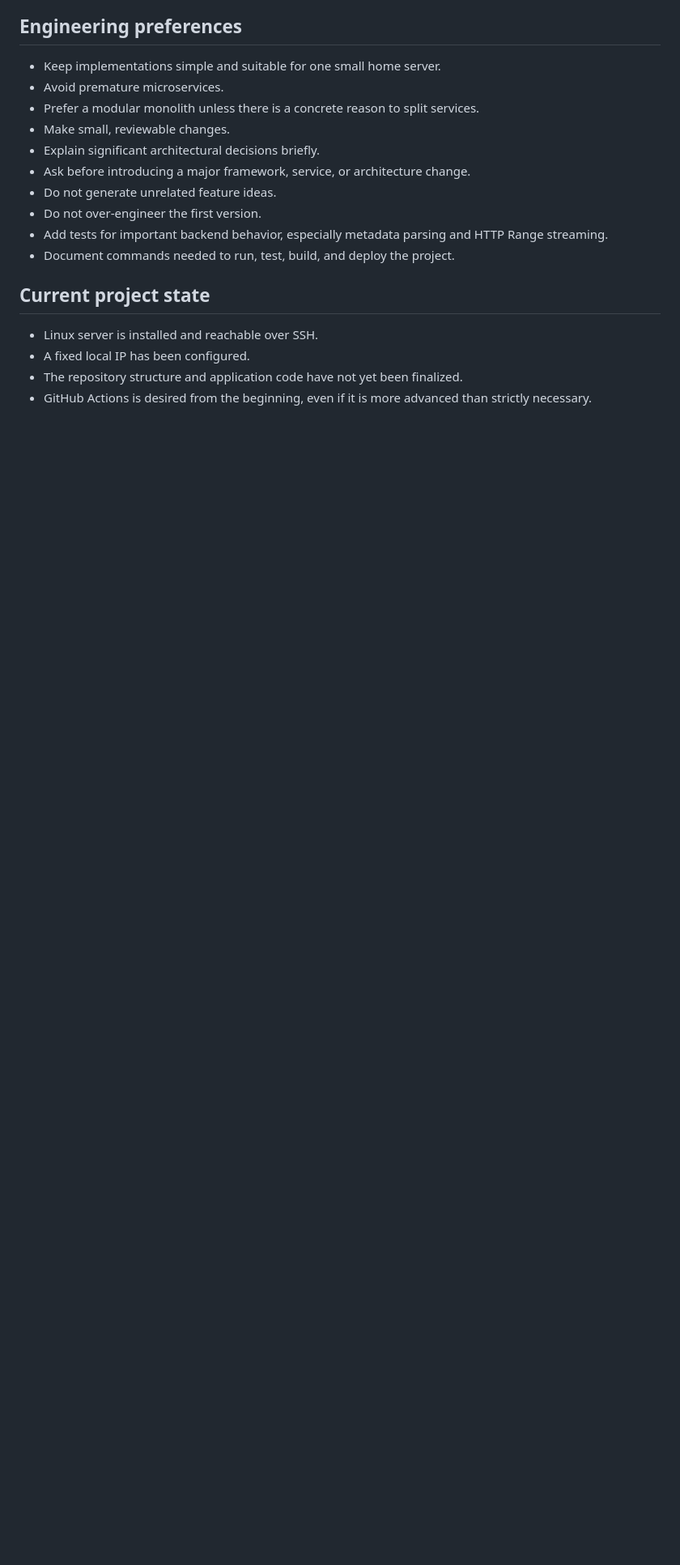
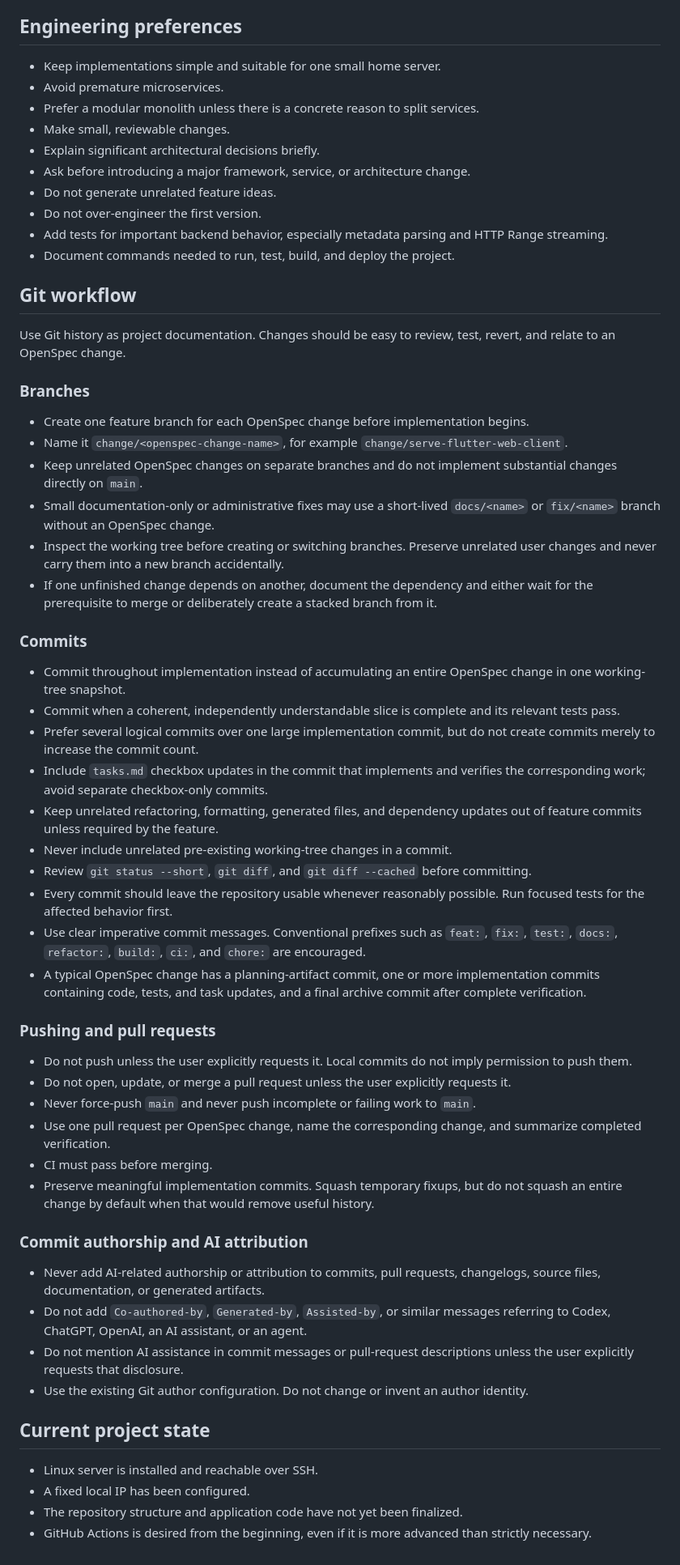
Before and after one commit to JanBusson/arion, a Markdown page: AGENTS.md, the part around the change. Shown at 81% size. Drawn GitHub-style; blank space fills up the shorter version.

Commit message:
docs: define Git workflow

```diff
--- a/AGENTS.md
+++ b/AGENTS.md
@@ -176,6 +176,48 @@ Do not add complexity only to imitate an enterprise system. Use industry-standar
 - Add tests for important backend behavior, especially metadata parsing and HTTP Range streaming.
 - Document commands needed to run, test, build, and deploy the project.
 
+## Git workflow
+
+Use Git history as project documentation. Changes should be easy to review, test, revert, and relate to an OpenSpec change.
+
+### Branches
+
+- Create one feature branch for each OpenSpec change before implementation begins.
+- Name it `change/<openspec-change-name>`, for example `change/serve-flutter-web-client`.
+- Keep unrelated OpenSpec changes on separate branches and do not implement substantial changes directly on `main`.
+- Small documentation-only or administrative fixes may use a short-lived `docs/<name>` or `fix/<name>` branch without an OpenSpec change.
+- Inspect the working tree before creating or switching branches. Preserve unrelated user changes and never carry them into a new branch accidentally.
+- If one unfinished change depends on another, document the dependency and either wait for the prerequisite to merge or deliberately create a stacked branch from it.
+
+### Commits
+
+- Commit throughout implementation instead of accumulating an entire OpenSpec change in one working-tree snapshot.
+- Commit when a coherent, independently understandable slice is complete and its relevant tests pass.
+- Prefer several logical commits over one large implementation commit, but do not create commits merely to increase the commit count.
+- Include `tasks.md` checkbox updates in the commit that implements and verifies the corresponding work; avoid separate checkbox-only commits.
+- Keep unrelated refactoring, formatting, generated files, and dependency updates out of feature commits unless required by the feature.
+- Never include unrelated pre-existing working-tree changes in a commit.
+- Review `git status --short`, `git diff`, and `git diff --cached` before committing.
+- Every commit should leave the repository usable whenever reasonably possible. Run focused tests for the affected behavior first.
+- Use clear imperative commit messages. Conventional prefixes such as `feat:`, `fix:`, `test:`, `docs:`, `refactor:`, `build:`, `ci:`, and `chore:` are encouraged.
+- A typical OpenSpec change has a planning-artifact commit, one or more implementation commits containing code, tests, and task updates, and a final archive commit after complete verification.
+
+### Pushing and pull requests
+
+- Do not push unless the user explicitly requests it. Local commits do not imply permission to push them.
+- Do not open, update, or merge a pull request unless the user explicitly requests it.
+- Never force-push `main` and never push incomplete or failing work to `main`.
+- Use one pull request per OpenSpec change, name the corresponding change, and summarize completed verification.
+- CI must pass before merging.
+- Preserve meaningful implementation commits. Squash temporary fixups, but do not squash an entire change by default when that would remove useful history.
+
+### Commit authorship and AI attribution
+
+- Never add AI-related authorship or attribution to commits, pull requests, changelogs, source files, documentation, or generated artifacts.
+- Do not add `Co-authored-by`, `Generated-by`, `Assisted-by`, or similar messages referring to Codex, ChatGPT, OpenAI, an AI assistant, or an agent.
+- Do not mention AI assistance in commit messages or pull-request descriptions unless the user explicitly requests that disclosure.
+- Use the existing Git author configuration. Do not change or invent an author identity.
+
 ## Current project state
 
 - Linux server is installed and reachable over SSH.
```
